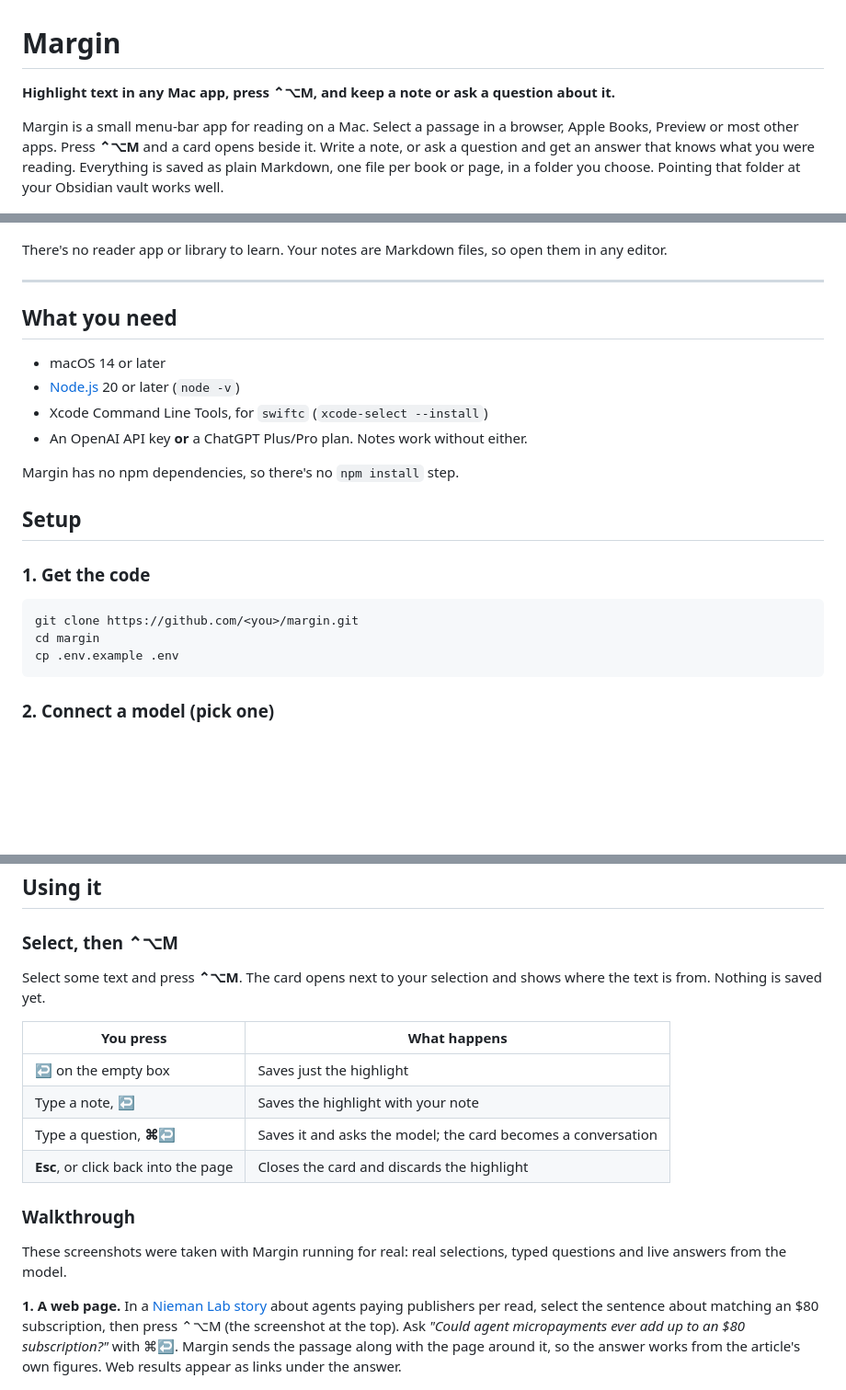
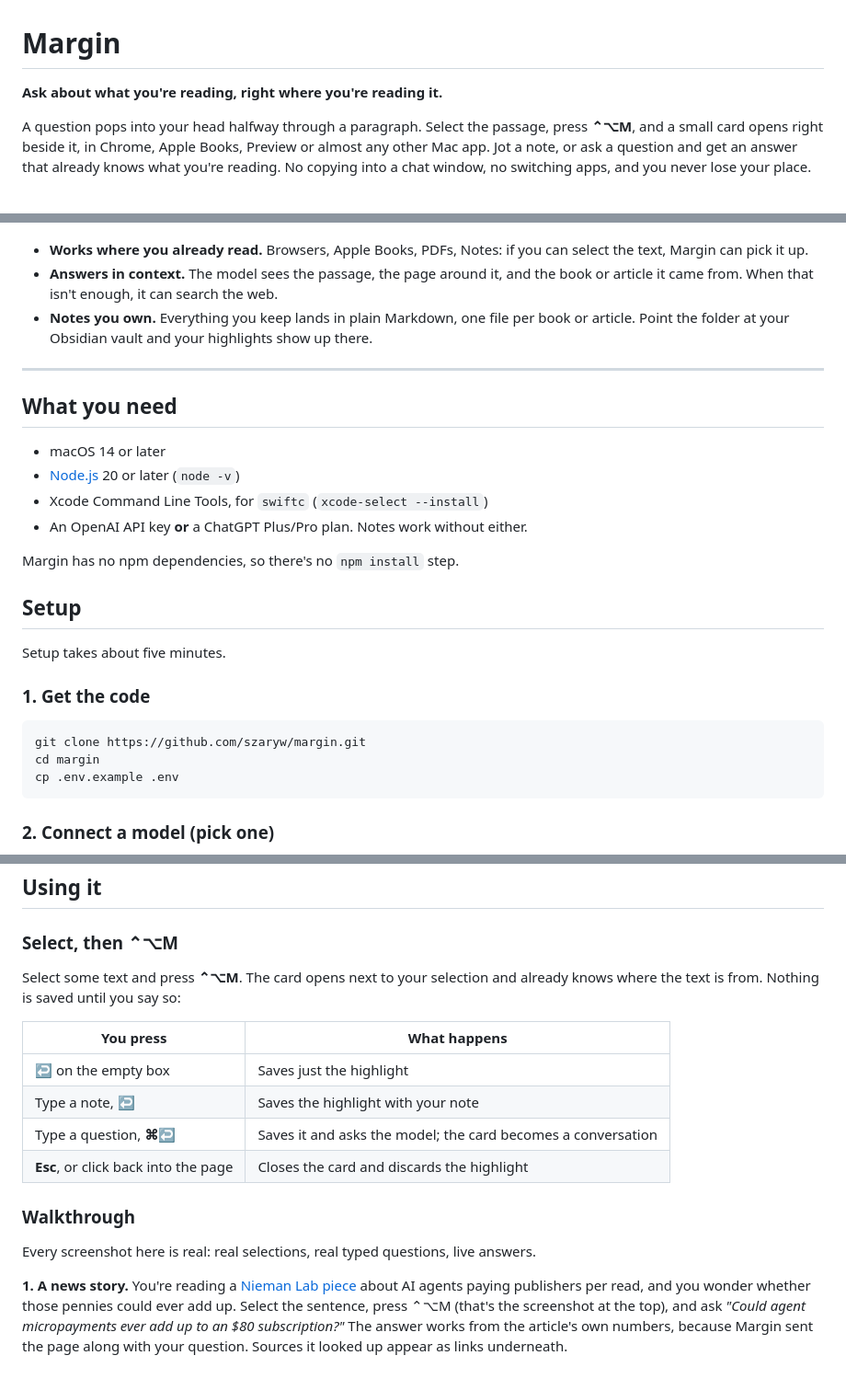
Before and after one commit to szaryw/margin, a Markdown page: README.md, 3 parts joined by grey strips. Shown at 92% size. Rendered like a GitHub page; blank space fills up the shorter version.

Commit message:
README: livelier intro and walkthrough
Co-Authored-By: Claude Opus 5.5 <noreply@anthropic.com>

````diff
--- a/README.md
+++ b/README.md
@@ -1,12 +1,14 @@
 # Margin
 
-**Highlight text in any Mac app, press ⌃⌥M, and keep a note or ask a question about it.**
+**Ask about what you're reading, right where you're reading it.**
 
-Margin is a small menu-bar app for reading on a Mac. Select a passage in a browser, Apple Books, Preview or most other apps. Press **⌃⌥M** and a card opens beside it. Write a note, or ask a question and get an answer that knows what you were reading. Everything is saved as plain Markdown, one file per book or page, in a folder you choose. Pointing that folder at your Obsidian vault works well.
+A question pops into your head halfway through a paragraph. Select the passage, press **⌃⌥M**, and a small card opens right beside it, in Chrome, Apple Books, Preview or almost any other Mac app. Jot a note, or ask a question and get an answer that already knows what you're reading. No copying into a chat window, no switching apps, and you never lose your place.
 
 ![The Margin card next to a passage selected in a Nieman Lab story in Chrome](docs/screenshots/01-card.png)
 
-There's no reader app or library to learn. Your notes are Markdown files, so open them in any editor.
+- **Works where you already read.** Browsers, Apple Books, PDFs, Notes: if you can select the text, Margin can pick it up.
+- **Answers in context.** The model sees the passage, the page around it, and the book or article it came from. When that isn't enough, it can search the web.
+- **Notes you own.** Everything you keep lands in plain Markdown, one file per book or article. Point the folder at your Obsidian vault and your highlights show up there.
 
 ---
 
@@ -21,10 +23,12 @@ Margin has no npm dependencies, so there's no `npm install` step.
 
 ## Setup
 
+Setup takes about five minutes.
+
 ### 1. Get the code
 
 ```sh
-git clone https://github.com/<you>/margin.git
+git clone https://github.com/szaryw/margin.git
 cd margin
 cp .env.example .env
 ```
@@ -74,7 +78,7 @@ To start Margin when you log in, add `Margin.app` in **System Settings ▸ Gener
 
 ### Select, then ⌃⌥M
 
-Select some text and press **⌃⌥M**. The card opens next to your selection and shows where the text is from. Nothing is saved yet.
+Select some text and press **⌃⌥M**. The card opens next to your selection and already knows where the text is from. Nothing is saved until you say so:
 
 | You press | What happens |
 |---|---|
@@ -85,9 +89,9 @@ Select some text and press **⌃⌥M**. The card opens next to your selection an
 
 ### Walkthrough
 
-These screenshots were taken with Margin running for real: real selections, typed questions and live answers from the model.
+Every screenshot here is real: real selections, real typed questions, live answers.
 
-**1. A web page.** In a [Nieman Lab story](https://www.niemanlab.org/2026/05/sam-altman-backs-micropayment-model-for-ai-agents-to-compensate-publishers/) about agents paying publishers per read, select the sentence about matching an $80 subscription, then press ⌃⌥M (the screenshot at the top). Ask *"Could agent micropayments ever add up to an $80 subscription?"* with ⌘↩. Margin sends the passage along with the page around it, so the answer works from the article's own figures. Web results appear as links under the answer.
+**1. A news story.** You're reading a [Nieman Lab piece](https://www.niemanlab.org/2026/05/sam-altman-backs-micropayment-model-for-ai-agents-to-compensate-publishers/) about AI agents paying publishers per read, and you wonder whether those pennies could ever add up. Select the sentence, press ⌃⌥M (that's the screenshot at the top), and ask *"Could agent micropayments ever add up to an $80 subscription?"* The answer works from the article's own numbers, because Margin sent the page along with your question. Sources it looked up appear as links underneath.
 
 ![A conversation about the highlighted passage](docs/screenshots/02-ask.png)
 
````
Also changed, not shown: other parts of README.md (+3 -3 lines).
